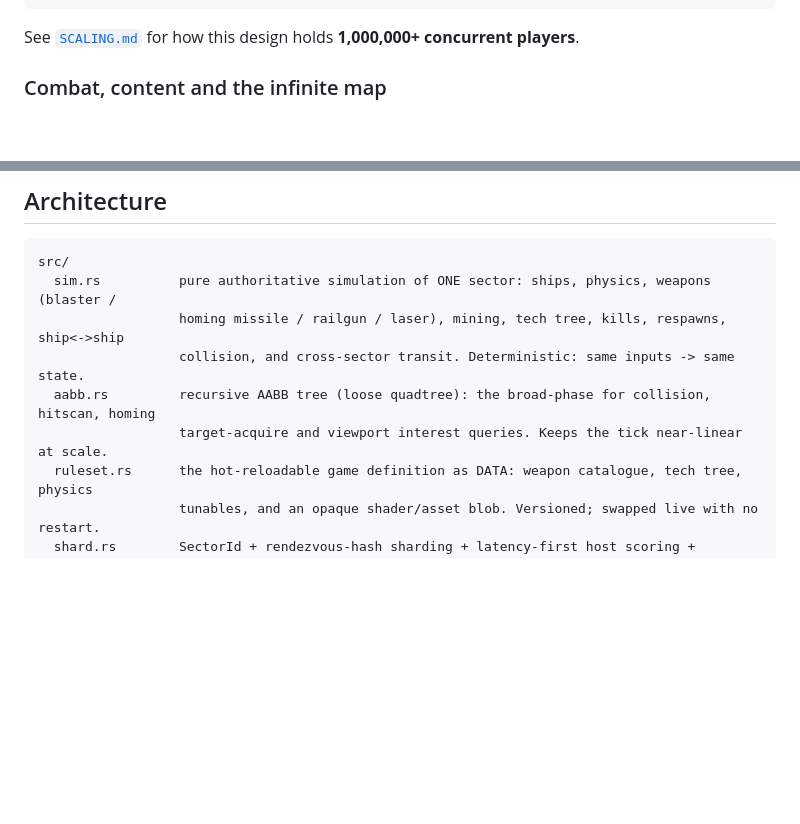
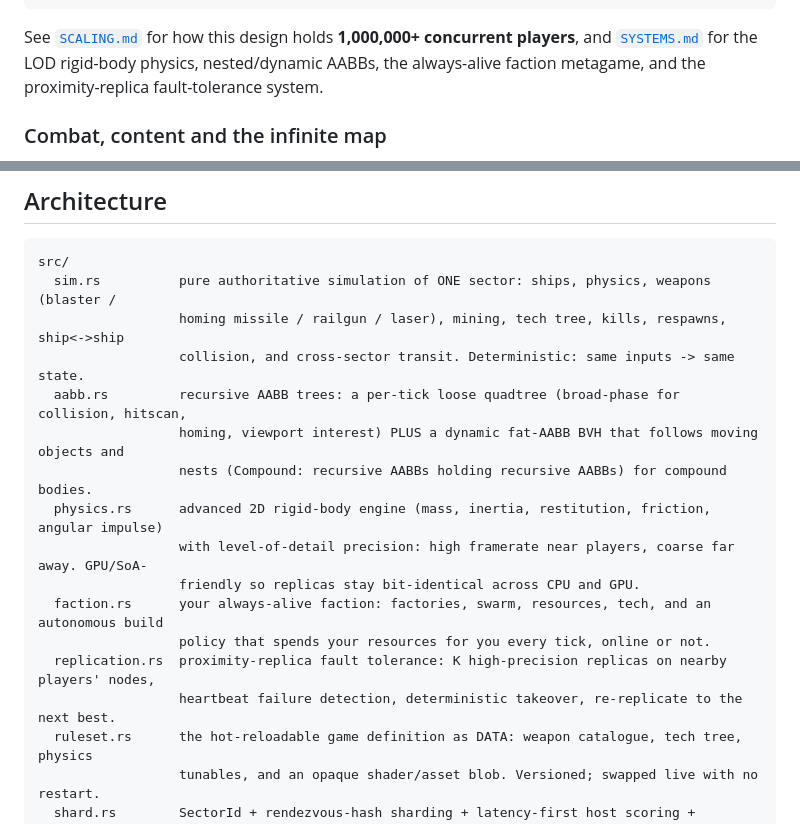
Before and after one commit to ce-net/spacegame, a Markdown page: README.md, 2 parts joined by grey strips. Drawn GitHub-style; blank space fills up the shorter version.

````diff
--- a/README.md
+++ b/README.md
@@ -30,7 +30,9 @@ spacegame shard   --sector 1_0                 # which node rendezvous-hash assi
 spacegame nearest --sector 1_0                 # nearest live host of this sector (client view)
 ```
 
-See [`SCALING.md`](SCALING.md) for how this design holds **1,000,000+ concurrent players**.
+See [`SCALING.md`](SCALING.md) for how this design holds **1,000,000+ concurrent players**, and
+[`SYSTEMS.md`](SYSTEMS.md) for the LOD rigid-body physics, nested/dynamic AABBs, the always-alive
+faction metagame, and the proximity-replica fault-tolerance system.
 
 ### Combat, content and the infinite map
 
@@ -57,8 +59,16 @@ src/
   sim.rs          pure authoritative simulation of ONE sector: ships, physics, weapons (blaster /
                   homing missile / railgun / laser), mining, tech tree, kills, respawns, ship<->ship
                   collision, and cross-sector transit. Deterministic: same inputs -> same state.
-  aabb.rs         recursive AABB tree (loose quadtree): the broad-phase for collision, hitscan, homing
-                  target-acquire and viewport interest queries. Keeps the tick near-linear at scale.
+  aabb.rs         recursive AABB trees: a per-tick loose quadtree (broad-phase for collision, hitscan,
+                  homing, viewport interest) PLUS a dynamic fat-AABB BVH that follows moving objects and
+                  nests (Compound: recursive AABBs holding recursive AABBs) for compound bodies.
+  physics.rs      advanced 2D rigid-body engine (mass, inertia, restitution, friction, angular impulse)
+                  with level-of-detail precision: high framerate near players, coarse far away. GPU/SoA-
+                  friendly so replicas stay bit-identical across CPU and GPU.
+  faction.rs      your always-alive faction: factories, swarm, resources, tech, and an autonomous build
+                  policy that spends your resources for you every tick, online or not.
+  replication.rs  proximity-replica fault tolerance: K high-precision replicas on nearby players' nodes,
+                  heartbeat failure detection, deterministic takeover, re-replicate to the next best.
   ruleset.rs      the hot-reloadable game definition as DATA: weapon catalogue, tech tree, physics
                   tunables, and an opaque shader/asset blob. Versioned; swapped live with no restart.
   shard.rs        SectorId + rendezvous-hash sharding + latency-first host scoring + interest set.
````
Also changed, not shown: SYSTEMS.md (added, +103 -0 lines).
